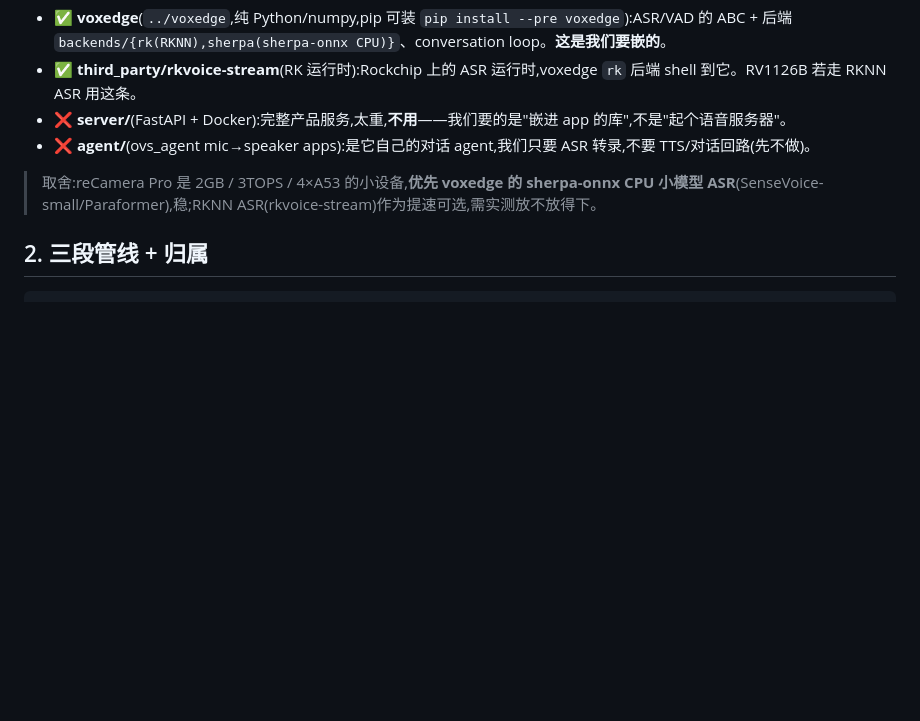
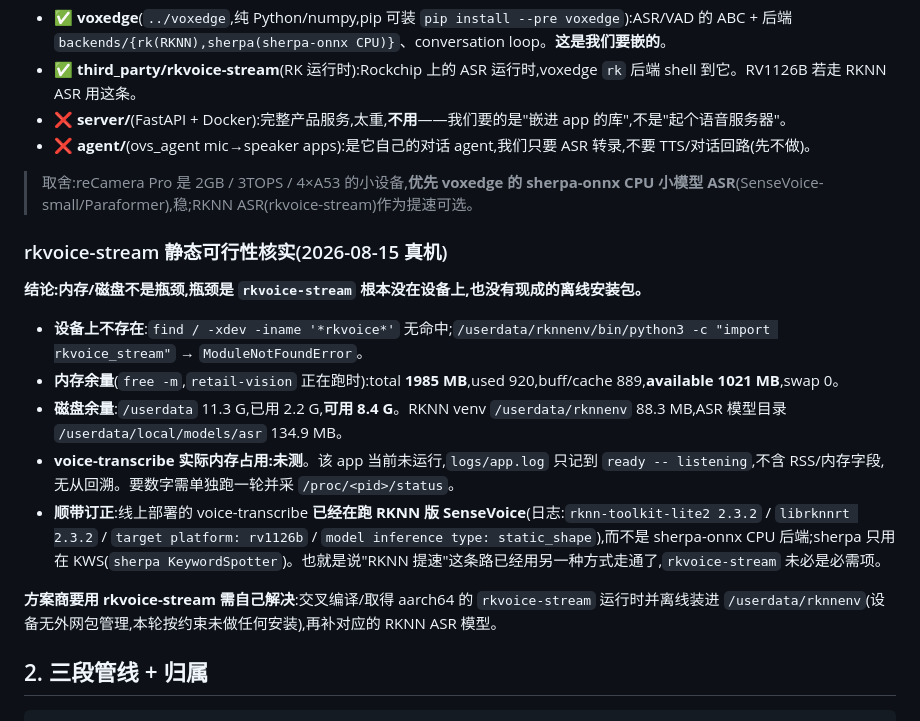
Before and after one commit to suharvest/recamera-pro-ext-api, a Markdown page: docs/guide/voice-app.md, the part around the change. GitHub-like rendering; blank space fills up the shorter version.

Commit message:
docs(voice-app): rkvoice-stream 静态可行性核实结论
- 设备上不存在 rkvoice_stream（find 无命中、import 失败），也无离线安装包。
- 内存/磁盘不是瓶颈：available 1021 MB / 1985 MB，/userdata 余 8.4 G。
- voice-transcribe 实际内存占用未测（app 未运行，日志无 RSS 字段），如实标注。
- 订正：线上 voice-transcribe 已在跑 RKNN 版 SenseVoice（librknnrt 2.3.2 /
  rv1126b），sherpa 只用于 KWS，rkvoice-stream 未必是必需项。

Co-Authored-By: Claude Opus 5 <noreply@anthropic.com>
Claude-Session: https://claude.ai/code/session_017DuqZWktvbbd3ywANKcwzA

```diff
--- a/docs/guide/voice-app.md
+++ b/docs/guide/voice-app.md
@@ -13,7 +13,19 @@
 - ❌ **server/**(FastAPI + Docker):完整产品服务,太重,**不用**——我们要的是"嵌进 app 的库",不是"起个语音服务器"。
 - ❌ **agent/**(ovs_agent mic→speaker apps):是它自己的对话 agent,我们只要 ASR 转录,不要 TTS/对话回路(先不做)。
 
-> 取舍:reCamera Pro 是 2GB / 3TOPS / 4×A53 的小设备,**优先 voxedge 的 sherpa-onnx CPU 小模型 ASR**(SenseVoice-small/Paraformer),稳;RKNN ASR(rkvoice-stream)作为提速可选,需实测放不放得下。
+> 取舍:reCamera Pro 是 2GB / 3TOPS / 4×A53 的小设备,**优先 voxedge 的 sherpa-onnx CPU 小模型 ASR**(SenseVoice-small/Paraformer),稳;RKNN ASR(rkvoice-stream)作为提速可选。
+
+### rkvoice-stream 静态可行性核实(2026-08-15 真机)
+
+**结论:内存/磁盘不是瓶颈,瓶颈是 `rkvoice-stream` 根本没在设备上,也没有现成的离线安装包。**
+
+- **设备上不存在**:`find / -xdev -iname '*rkvoice*'` 无命中;`/userdata/rknnenv/bin/python3 -c "import rkvoice_stream"` → `ModuleNotFoundError`。
+- **内存余量**(`free -m`,`retail-vision` 正在跑时):total **1985 MB**,used 920,buff/cache 889,**available 1021 MB**,swap 0。
+- **磁盘余量**:`/userdata` 11.3 G,已用 2.2 G,**可用 8.4 G**。RKNN venv `/userdata/rknnenv` 88.3 MB,ASR 模型目录 `/userdata/local/models/asr` 134.9 MB。
+- **voice-transcribe 实际内存占用:未测**。该 app 当前未运行,`logs/app.log` 只记到 `ready -- listening`,不含 RSS/内存字段,无从回溯。要数字需单独跑一轮并采 `/proc/<pid>/status`。
+- **顺带订正**:线上部署的 voice-transcribe **已经在跑 RKNN 版 SenseVoice**(日志:`rknn-toolkit-lite2 2.3.2` / `librknnrt 2.3.2` / `target platform: rv1126b` / `model inference type: static_shape`),而不是 sherpa-onnx CPU 后端;sherpa 只用在 KWS(`sherpa KeywordSpotter`)。也就是说"RKNN 提速"这条路已经用另一种方式走通了,`rkvoice-stream` 未必是必需项。
+
+**方案商要用 rkvoice-stream 需自己解决**:交叉编译/取得 aarch64 的 `rkvoice-stream` 运行时并离线装进 `/userdata/rknnenv`(设备无外网包管理,本轮按约束未做任何安装),再补对应的 RKNN ASR 模型。
 
 ## 2. 三段管线 + 归属
 
```
